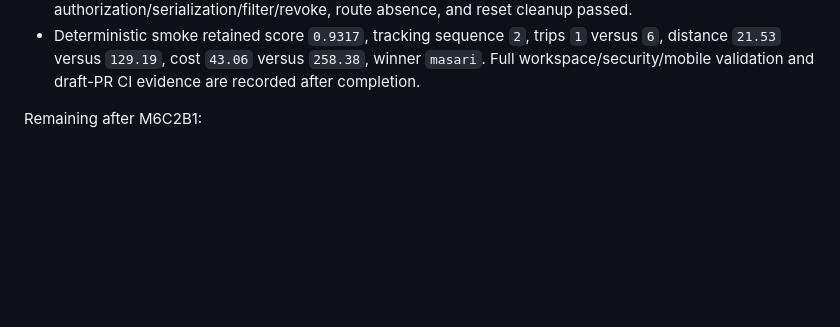
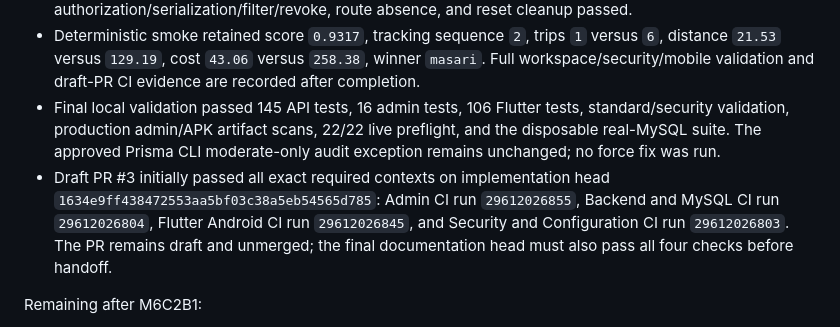
Before and after one commit to bashartomeza/Masari, a Markdown page: PROJECT_MAP.md, the part around the change. Drawn GitHub-style; blank space fills up the shorter version.

Commit message:
docs: record onboarding foundation validation

```diff
--- a/PROJECT_MAP.md
+++ b/PROJECT_MAP.md
@@ -2205,6 +2205,8 @@ Migration/recovery and local validation:
 - A checksum-verified ignored backup preceded migration. Current-schema upgrade, empty disposable deploy, repeated deploy, current status, pre-migration restore+upgrade, post-migration backup restore, and isolated cleanup passed.
 - Real MySQL races passed for one-time invitation consumption, invitation use/revoke terminal state, one-success OTP verification, rejected resend preservation, exact durable counter increments/no bypass, and one-owner idempotency claims/replays. Fake-provider state, token isolation, admin authorization/serialization/filter/revoke, route absence, and reset cleanup passed.
 - Deterministic smoke retained score `0.9317`, tracking sequence `2`, trips `1` versus `6`, distance `21.53` versus `129.19`, cost `43.06` versus `258.38`, winner `masari`. Full workspace/security/mobile validation and draft-PR CI evidence are recorded after completion.
+- Final local validation passed 145 API tests, 16 admin tests, 106 Flutter tests, standard/security validation, production admin/APK artifact scans, 22/22 live preflight, and the disposable real-MySQL suite. The approved Prisma CLI moderate-only audit exception remains unchanged; no force fix was run.
+- Draft PR #3 initially passed all exact required contexts on implementation head `1634e9ff438472553aa5bf03c38a5eb54565d785`: Admin CI run `29612026855`, Backend and MySQL CI run `29612026804`, Flutter Android CI run `29612026845`, and Security and Configuration CI run `29612026803`. The PR remains draft and unmerged; the final documentation head must also pass all four checks before handoff.
 
 Remaining after M6C2B1:
 - M6C2B2 must implement separately reviewed public onboarding APIs, password/account/consent completion without direct session issuance, pending-role status recovery, real-provider integration, and legal/operational gates. Public onboarding remains disabled. Retention cleanup scheduling, provider/carrier validation, phone recovery/change, driver/merchant evidence/approval, password recovery, and UI remain pending.
```
